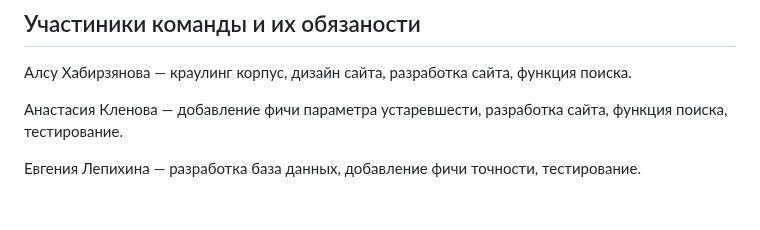
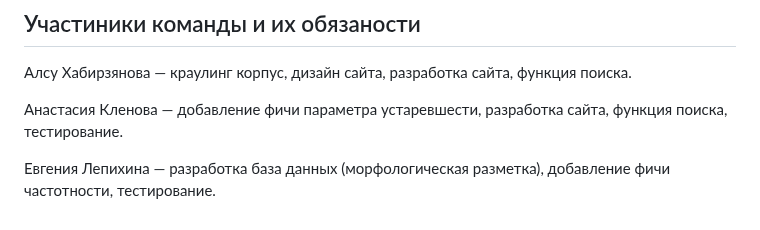
Before and after one commit to kechsin/AHeroOfOurTime_Corpus, a Markdown page: README.md, the part around the change. Drawn GitHub-style.

```diff
--- a/README.md
+++ b/README.md
@@ -98,4 +98,4 @@
 
 Анастасия Кленова — добавление фичи параметра устаревшести, разработка сайта, функция поиска, тестирование.
 
-Евгения Лепихина — разработка база данных, добавление фичи точности, тестирование.
+Евгения Лепихина — разработка база данных (морфологическая разметка), добавление фичи частотности, тестирование.
```
